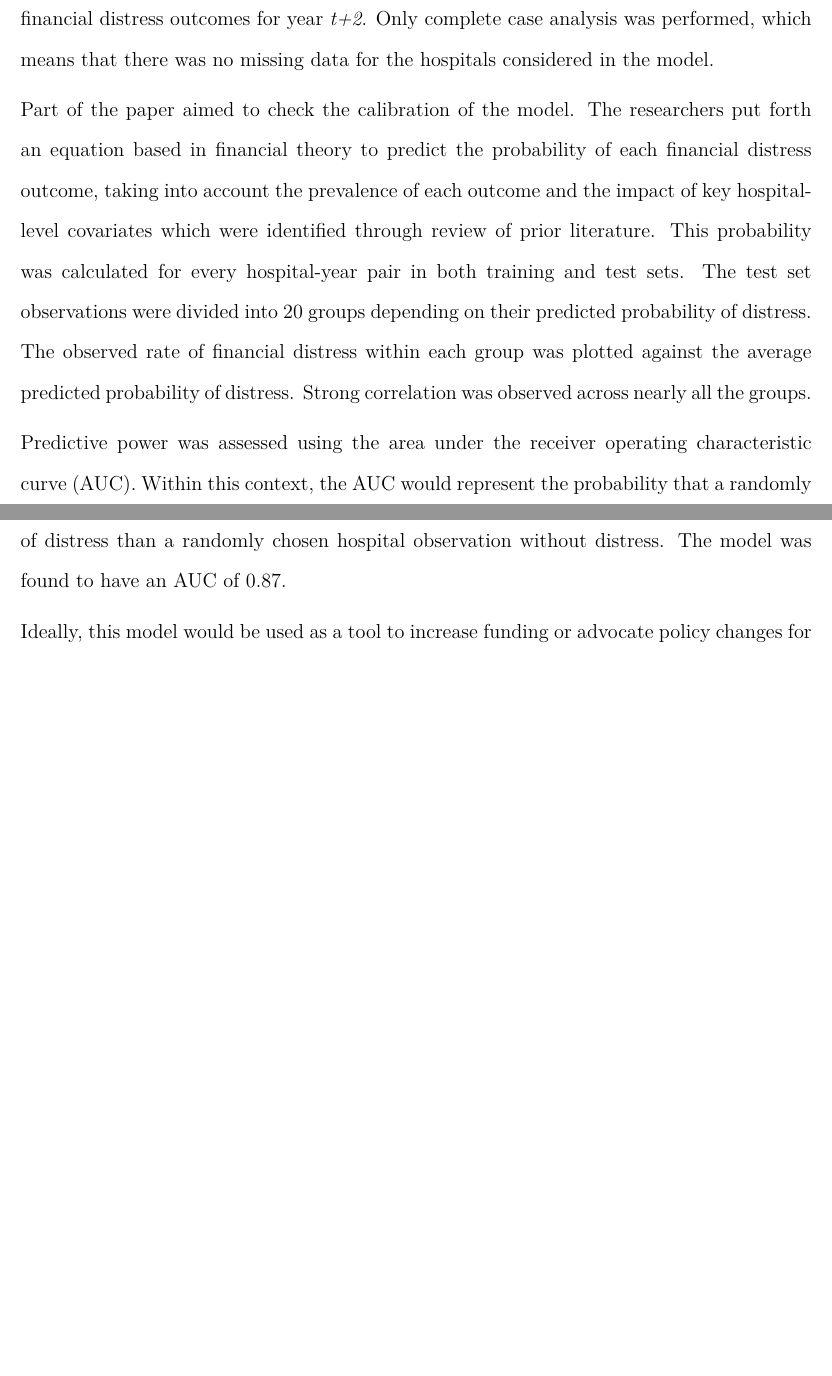
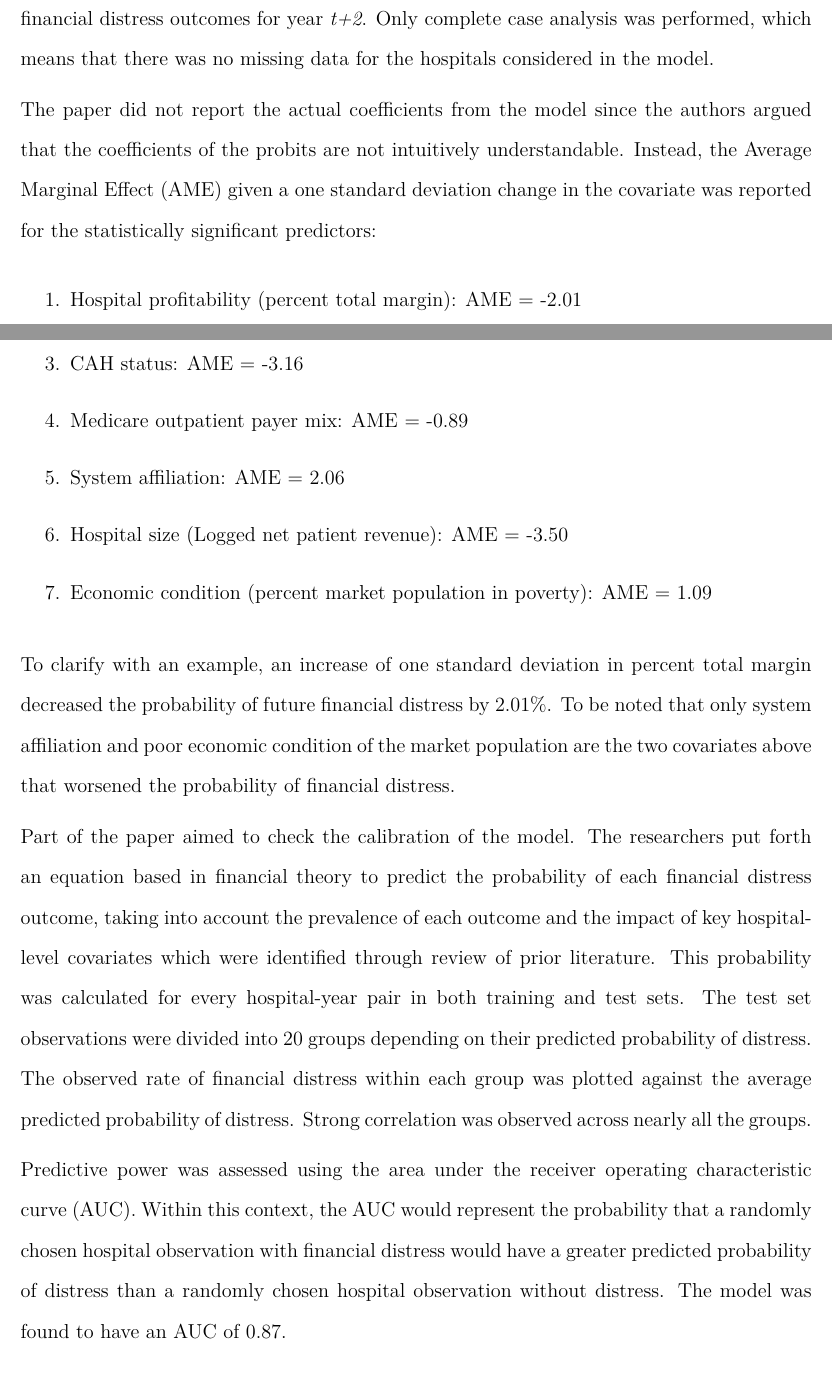
Before and after one commit to razmin19/STOR-390-Fall2024-MidTerm, an R Markdown document (stor390_midterm.Rmd): two parts of pages 2 and 3 of 4 before the commit and two parts of pages 2 and 3 of 5 after it, joined at a grey line, cut so that both start at the same text, the shorter picture padded with empty space. The pictures show the output file stor390_midterm.pdf that the author committed with the source.

Commit message:
Add files via upload

```diff
--- a/stor390_midterm.Rmd
+++ b/stor390_midterm.Rmd
@@ -12,15 +12,36 @@ The United States’ healthcare system is constantly criticized for being inacce
 In recent times, there has been efforts to predict whether a rural hospital is at risk of closure given the current market forces and each facility’s characteristics. One such prediction model has been proposed in “An updated model of rural hospital financial distress” which, as the title suggests, builds upon a previously established model of a ‘financial distress index (FDI)’ for rural hospitals.$^{2,3}$
 
 This paper utilizes data from the Healthcare Cost Reporting System (HCRIS) consisting of 14116 yearly observations from 2013 to 2019 of 2311 general care, nonfederal rural hospitals – which were randomly sampled into a training and testing split at the very beginning of the analysis. Three binary financial distress outcomes were chosen for consideration: negative cash flow margin (a profitability metric), negative equity and hospital closure. The researchers then considered a multitude of covariates, grouped under 4 domains:
+
 (1) financial performance: hospital profitability, uncompensated care, outpatient revenue and CAHMPAS score (a performance metric based on benchmarks set by Critical Access Hospital Measurement and Performance Assessment System),
+
 (2) government reimbursement: Critical Access Hospital (CAH) status, Medicare outpatient payer mix expressed as a percentage of all outpatient charges, ratio of Medicare Advantage and cost plan days to traditional Medicare acute care days, Medicaid-to-Medicare fee index, and Medicaid payer mix expressed as a percentage of all patient charges,
+
 (3) organizational traits: ownership, size (as measured by net patient revenue), and system affiliation,
+
 (4) market characteristics: competition, market size, economic condition, and Medicare Advantage penetration rate.
 
 A probit regression model consisting of these covariates and outcomes were fitted over the training set. In the testing set, the covariate values for year *t* were used to predict the three financial distress outcomes for year *t+2*. Only complete case analysis was performed, which means that there was no missing data for the hospitals considered in the model.
+
+The paper did not report the actual coefficients from the model since the authors argued that the coefficients of the probits are not intuitively understandable. Instead, the Average Marginal Effect (AME) given a one standard deviation change in the covariate was reported for the statistically significant predictors:
+
+1.	Hospital profitability (percent total margin): AME = -2.01
+
+2.	Percent CAHMPAS score: AME = -3.62
+
+3.	CAH status: AME = -3.16
+
+4.	Medicare outpatient payer mix: AME = -0.89
+
+5.	System affiliation: AME = 2.06
+
+6.	Hospital size (Logged net patient revenue): AME = -3.50
+
+7.	Economic condition (percent market population in poverty): AME = 1.09
+
+To clarify with an example, an increase of one standard deviation in percent total margin decreased the probability of future financial distress by 2.01%. To be noted that only system affiliation and poor economic condition of the market population are the two covariates above that worsened the probability of financial distress.
 
 Part of the paper aimed to check the calibration of the model. The researchers put forth an equation based in financial theory to predict the probability of each financial distress outcome, taking into account the prevalence of each outcome and the impact of key hospital-level covariates which were identified through review of prior literature. This probability was calculated for every hospital-year pair in both training and test sets. The test set observations were divided into 20 groups depending on their predicted probability of distress. The observed rate of financial distress within each group was plotted against the average predicted probability of distress. Strong correlation was observed across nearly all the groups.
 
 Predictive power was assessed using the area under the receiver operating characteristic curve (AUC). Within this context, the AUC would represent the probability that a randomly chosen hospital observation with financial distress would have a greater predicted probability of distress than a randomly chosen hospital observation without distress. The model was found to have an AUC of 0.87.
 
-Ideally, this model would be used as a tool to increase funding or advocate policy changes for the given rural hospital. However, a huge limitation of this model is that it does not consider the idea that the covariates could have a causal relationship with any of the three financial distress outcomes. If, say, negative cash flow margin is the reason for one of the covariate values for a certain hospital, which then leads to the model predicting future financial distress, it is essentially profitability that dictates whether the hospital receives additional funding or intervention. Using this model regardless would raise normative concerns as profit – benefit of the hospital owners – would take priority over the needs of the community served by that hospital. Allowing hospitals to be so heavily influenced by market powers while overlooking the actual needs of the community endangers rural hospitals all over the country.
```
Also changed, not shown: stor390_midterm.pdf, stor390_midterm.Rmd (5 more changed lines).
